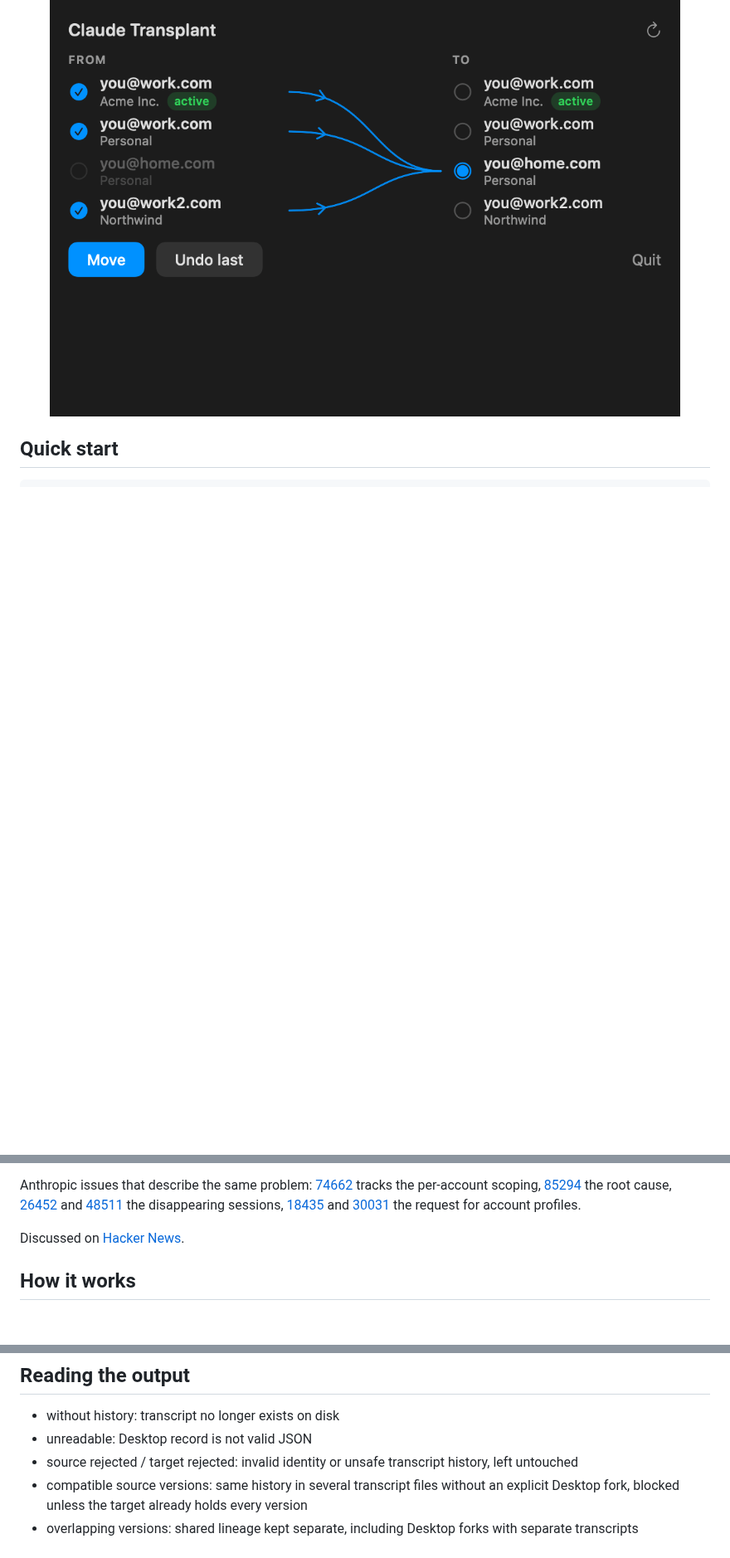
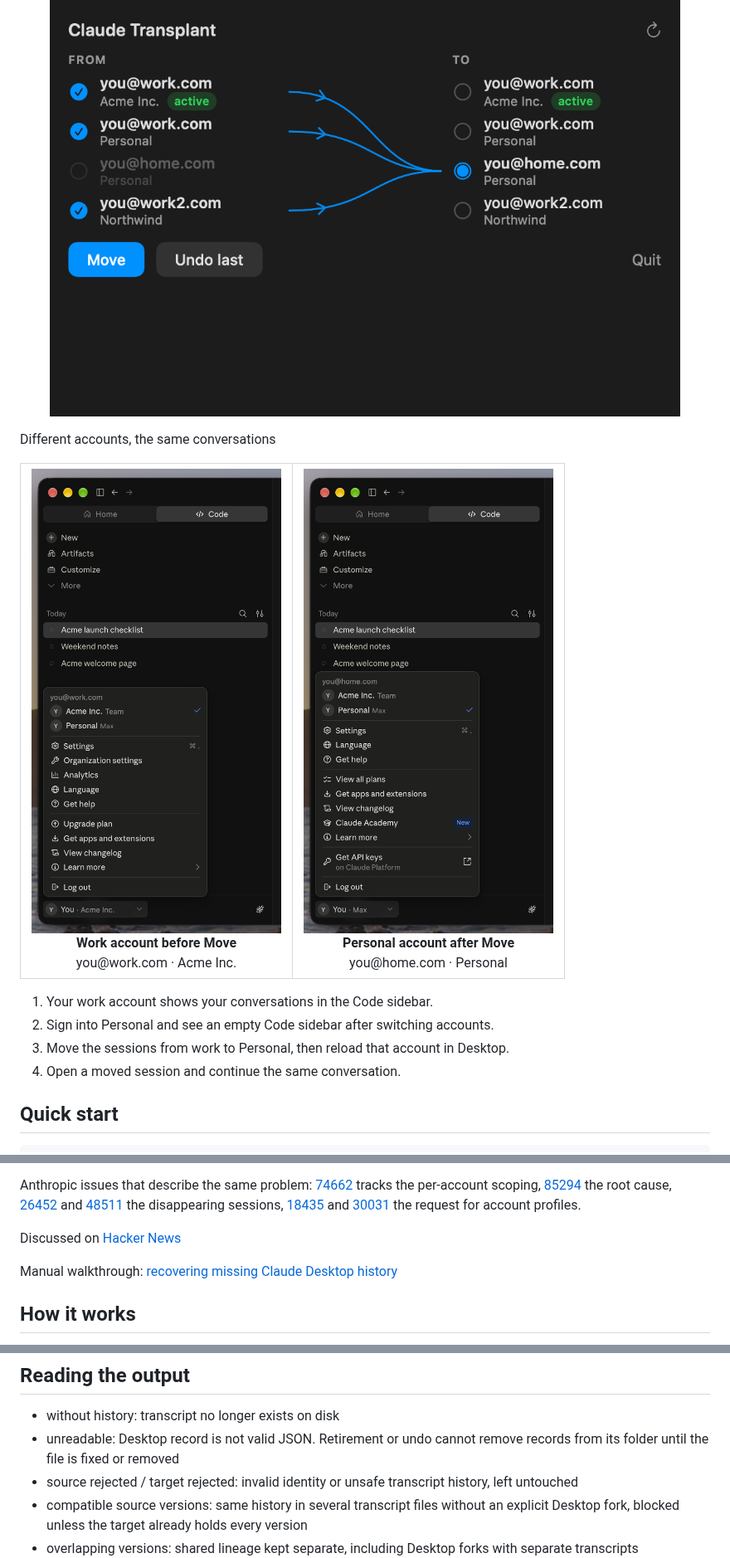
Before and after one commit to vitaliyhayda/claude-transplant, a Markdown page: README.md, 3 parts joined by grey strips. Shown at 83% size. Drawn GitHub-style; pictures changed too: code-sidebar-personal.png (added), code-sidebar-work.png (added); blank space fills up the shorter version.

Commit message:
docs: show real account transfers and clarify recovery (#11)
* readme: link the dev.to article, note unreadable records, add 4.0.4 row

Co-Authored-By: Claude Fable 5.1 <noreply@anthropic.com>

* readme: scope the unreadable-record note to removal folders

Co-Authored-By: Claude Fable 5.1 <noreply@anthropic.com>

* docs: add real account transfer screenshots

* docs: show account transfer proof and clarify recovery

* docs: record v4.0.5 release validation

* docs: shorten screenshot introduction

* docs: put v4.0.5 validation in the tested table

* docs: match the v4.0.5 tested row format

---------

Co-authored-by: Claude Fable 5.1 <noreply@anthropic.com>

```diff
--- a/README.md
+++ b/README.md
@@ -5,6 +5,20 @@
 <p align="center"><a href="https://www.npmjs.com/package/claude-transplant"><img src="https://img.shields.io/npm/v/claude-transplant" alt="npm version"></a> <a href="https://github.com/vitaliyhayda/claude-transplant/actions/workflows/ci.yml"><img src="https://github.com/vitaliyhayda/claude-transplant/actions/workflows/ci.yml/badge.svg" alt="CI"></a> <a href="https://github.com/vitaliyhayda/claude-transplant/blob/main/LICENSE"><img src="https://img.shields.io/npm/l/claude-transplant" alt="MIT license"></a></p>
 
 <p align="center"><img src="https://raw.githubusercontent.com/vitaliyhayda/claude-transplant/main/menubar.gif" alt="claude-transplant menubar panel moving Claude Code sessions from a Team account and a personal account into one destination in Claude Desktop" width="760"></p>
+
+Different accounts, the same conversations
+
+<table>
+<tr>
+<td width="50%" align="center"><a href="https://raw.githubusercontent.com/vitaliyhayda/claude-transplant/46897ffeb11a8fb14e175f023e2ee64c99c52e73/code-sidebar-work.png"><img src="https://raw.githubusercontent.com/vitaliyhayda/claude-transplant/46897ffeb11a8fb14e175f023e2ee64c99c52e73/code-sidebar-work.png" width="370" alt="Claude Desktop Code sidebar with three conversations under you@work.com, with Acme Inc. selected before Move"></a><br><strong>Work account before Move</strong><br>you@work.com · Acme Inc.</td>
+<td width="50%" align="center"><a href="https://raw.githubusercontent.com/vitaliyhayda/claude-transplant/46897ffeb11a8fb14e175f023e2ee64c99c52e73/code-sidebar-personal.png"><img src="https://raw.githubusercontent.com/vitaliyhayda/claude-transplant/46897ffeb11a8fb14e175f023e2ee64c99c52e73/code-sidebar-personal.png" width="370" alt="The same three conversations under you@home.com, with Personal selected after moving Claude Desktop Code history between accounts"></a><br><strong>Personal account after Move</strong><br>you@home.com · Personal</td>
+</tr>
+</table>
+
+1. Your work account shows your conversations in the Code sidebar.
+2. Sign into Personal and see an empty Code sidebar after switching accounts.
+3. Move the sessions from work to Personal, then reload that account in Desktop.
+4. Open a moved session and continue the same conversation.
 
 ## Quick start
 
@@ -154,7 +168,9 @@ Shorter answers:
 
 Anthropic issues that describe the same problem: [74662](https://github.com/anthropics/claude-code/issues/74662) tracks the per-account scoping, [85294](https://github.com/anthropics/claude-code/issues/85294) the root cause, [26452](https://github.com/anthropics/claude-code/issues/26452) and [48511](https://github.com/anthropics/claude-code/issues/48511) the disappearing sessions, [18435](https://github.com/anthropics/claude-code/issues/18435) and [30031](https://github.com/anthropics/claude-code/issues/30031) the request for account profiles.
 
-Discussed on [Hacker News](https://news.ycombinator.com/item?id=49583423).
+Discussed on [Hacker News](https://news.ycombinator.com/item?id=49583423)
+
+Manual walkthrough: [recovering missing Claude Desktop history](https://dev.to/vitaliyhayda/claude-desktop-history-missing-after-switching-accounts-and-how-to-get-it-back-4a26)
 
 ## How it works
 
@@ -197,7 +213,7 @@ Safety:
 ## Reading the output
 
 - without history: transcript no longer exists on disk
-- unreadable: Desktop record is not valid JSON
+- unreadable: Desktop record is not valid JSON. Retirement or undo cannot remove records from its folder until the file is fixed or removed
 - source rejected / target rejected: invalid identity or unsafe transcript history, left untouched
 - compatible source versions: same history in several transcript files without an explicit Desktop fork, blocked unless the target already holds every version
 - overlapping versions: shared lineage kept separate, including Desktop forks with separate transcripts
```
Also changed, not shown: other parts of README.md (+2 -0 lines).
